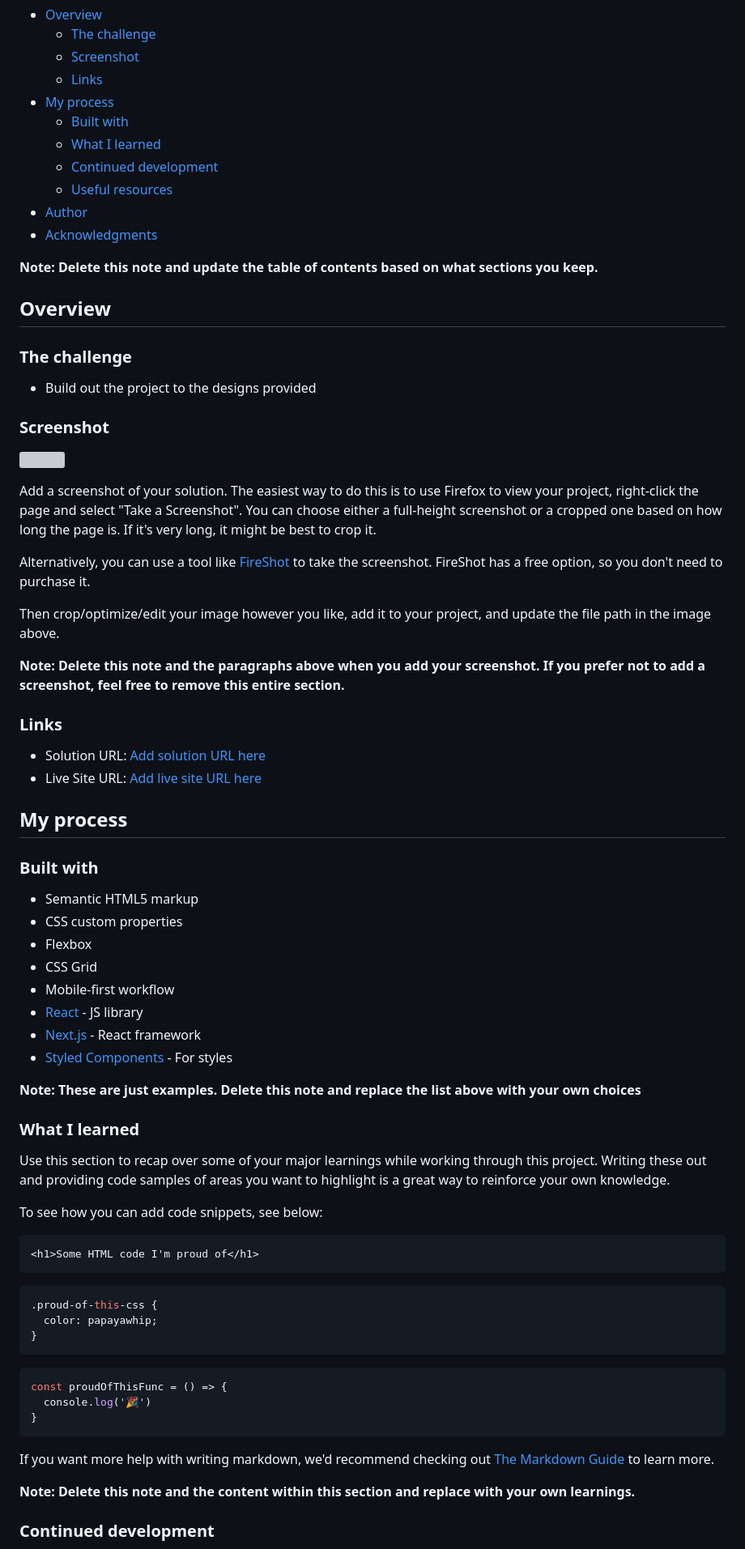
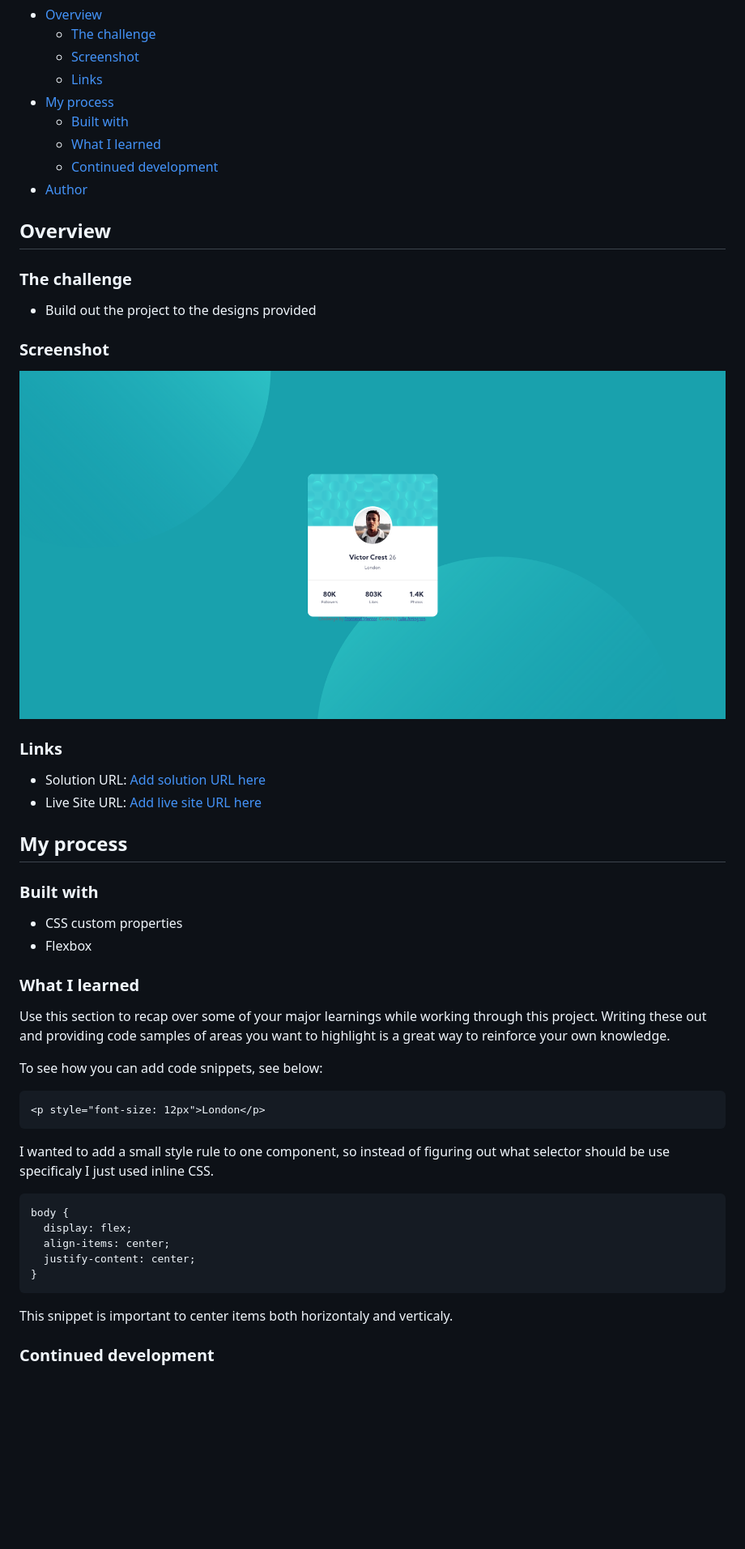
Before and after one commit to partum/profile-card-component-main, a Markdown page: README-template.md, the part around the change printed below. Shown: that part at 81% size. Rendered like a GitHub page; pictures changed too: solution.png (added); blank space fills up the shorter version; grey boxes are pictures that could not be loaded.

````diff
--- a/README-template.md
+++ b/README-template.md
@@ -12,11 +12,7 @@ This is a solution to the [Profile card component challenge on Frontend Mentor](
   - [Built with](#built-with)
   - [What I learned](#what-i-learned)
   - [Continued development](#continued-development)
-  - [Useful resources](#useful-resources)
 - [Author](#author)
-- [Acknowledgments](#acknowledgments)
-
-**Note: Delete this note and update the table of contents based on what sections you keep.**
 
 ## Overview
 
@@ -26,15 +22,7 @@ This is a solution to the [Profile card component challenge on Frontend Mentor](
 
 ### Screenshot
 
-![](./screenshot.jpg)
-
-Add a screenshot of your solution. The easiest way to do this is to use Firefox to view your project, right-click the page and select "Take a Screenshot". You can choose either a full-height screenshot or a cropped one based on how long the page is. If it's very long, it might be best to crop it.
-
-Alternatively, you can use a tool like [FireShot](https://getfireshot.com/) to take the screenshot. FireShot has a free option, so you don't need to purchase it.
-
-Then crop/optimize/edit your image however you like, add it to your project, and update the file path in the image above.
-
-**Note: Delete this note and the paragraphs above when you add your screenshot. If you prefer not to add a screenshot, feel free to remove this entire section.**
+![](solution.png)
 
 ### Links
 
@@ -45,16 +33,8 @@ Then crop/optimize/edit your image however you like, add it to your project, and
 
 ### Built with
 
-- Semantic HTML5 markup
 - CSS custom properties
 - Flexbox
-- CSS Grid
-- Mobile-first workflow
-- [React](https://reactjs.org/) - JS library
-- [Next.js](https://nextjs.org/) - React framework
-- [Styled Components](https://styled-components.com/) - For styles
-
-**Note: These are just examples. Delete this note and replace the list above with your own choices**
 
 ### What I learned
 
@@ -63,22 +43,20 @@ Use this section to recap over some of your major learnings while working throug
 To see how you can add code snippets, see below:
 
 ```html
-<h1>Some HTML code I'm proud of</h1>
+<p style="font-size: 12px">London</p>
 ```
+
+I wanted to add a small style rule to one component, so instead of figuring out what selector should be use specificaly I just used inline CSS.
+
 ```css
-.proud-of-this-css {
-  color: papayawhip;
-}
-```
-```js
-const proudOfThisFunc = () => {
-  console.log('🎉')
+body {
+  display: flex;
+  align-items: center;
+  justify-content: center;
 }
 ```
 
-If you want more help with writing markdown, we'd recommend checking out [The Markdown Guide](https://www.markdownguide.org/) to learn more.
-
-**Note: Delete this note and the content within this section and replace with your own learnings.**
+This snippet is important to center items both horizontaly and verticaly.
 
 ### Continued development
 
````
Also changed, not shown: other parts of README-template.md (+6 -23 lines), 2 other files.
